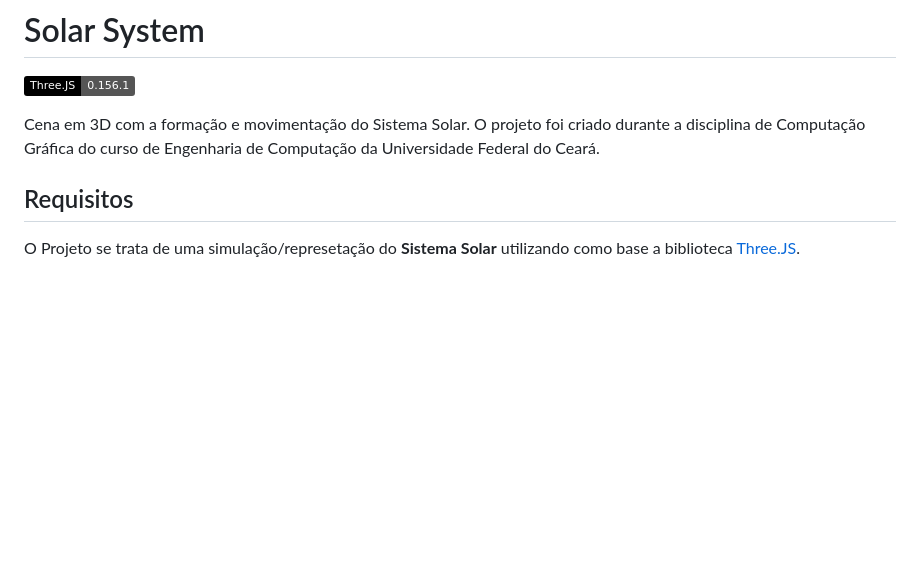
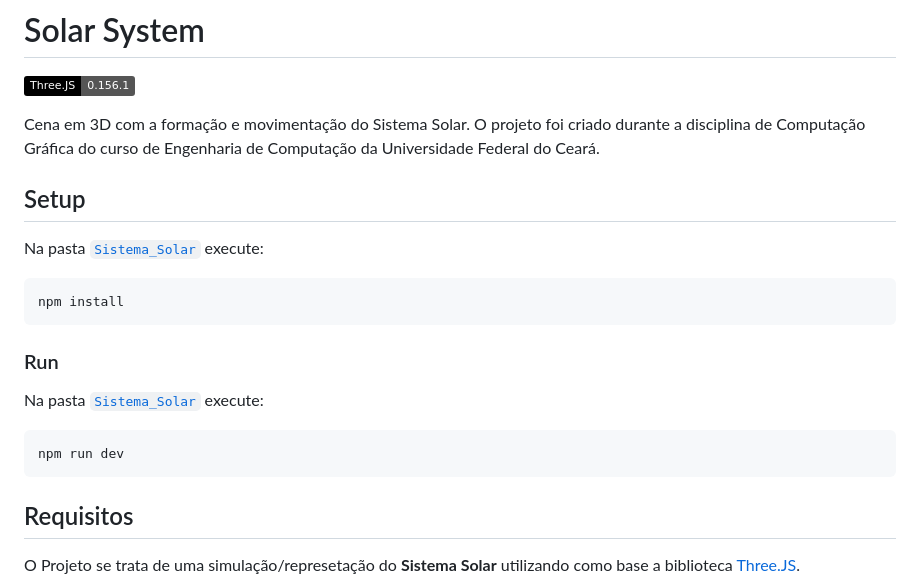
Before and after one commit to rob-ec/solar-system, a Markdown page: README.md, the part around the change. GitHub-like rendering; badges without logos; blank space fills up the shorter version.

````diff
--- a/README.md
+++ b/README.md
@@ -4,6 +4,19 @@
 
 
 Cena em 3D com a formação e movimentação do Sistema Solar. O projeto foi criado durante a disciplina de Computação Gráfica do curso de Engenharia de Computação da Universidade Federal do Ceará.
+
+## Setup
+
+Na pasta [`Sistema_Solar`](Sistema_Solar) execute:
+```bash
+npm install
+```
+
+### Run
+Na pasta [`Sistema_Solar`](Sistema_Solar) execute:
+```bash
+npm run dev
+```
 
 ## Requisitos
 O Projeto se trata de uma simulação/represetação do **Sistema Solar** utilizando como base a biblioteca [Three.JS](https://threejs.org/).
````
